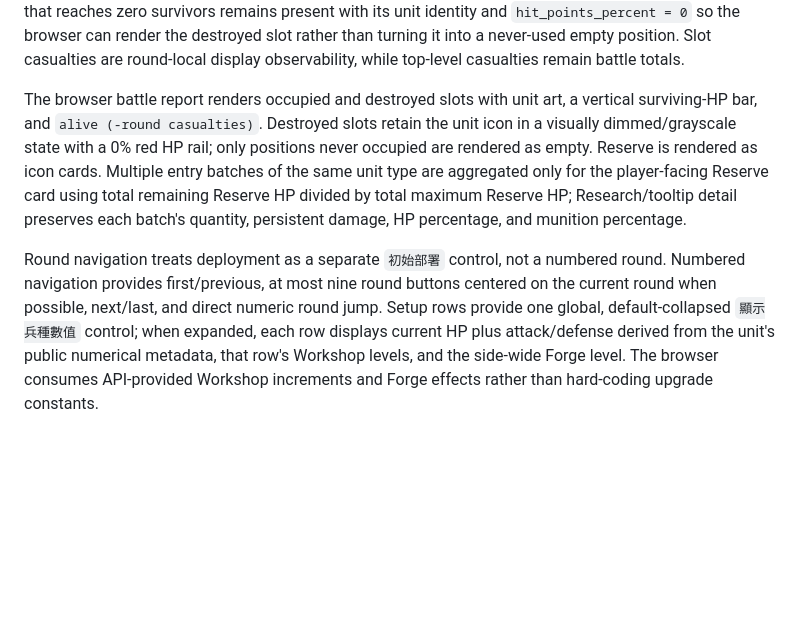
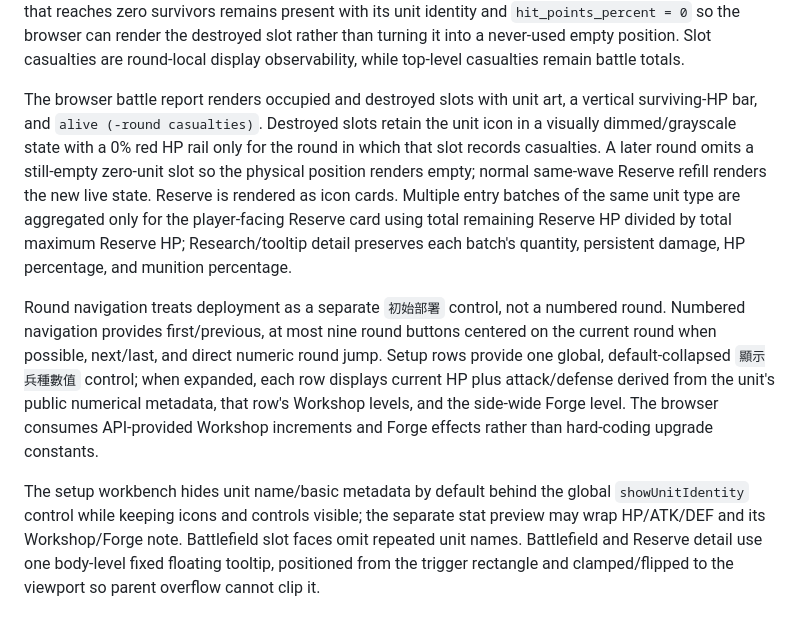
Before and after one commit to hun186/Ikariam-Battle-System, a Markdown page: .codex/contracts.md, the part around the change. Drawn GitHub-style; blank space fills up the shorter version.

Commit message:
docs: record compact report UI contract

```diff
--- a/.codex/contracts.md
+++ b/.codex/contracts.md
@@ -36,6 +36,9 @@ Am slot addressing is stable within a volley. When a volley first targets a form
 
 Battle-report presentation state is additive and engine-derived. Every wave snapshot exposes `reserve_damage` and `reserve_hit_points_percent`; the percentage is the surviving Reserve group's aggregate HP ratio within that one entry batch, computed from `reserve * unit_hp - reserve_damage`, and never merges damage across batches. Every slot snapshot exposes current-round `casualties`; a slot that reaches zero survivors remains present with its unit identity and `hit_points_percent = 0` so the browser can render the destroyed slot rather than turning it into a never-used empty position. Slot casualties are round-local display observability, while top-level casualties remain battle totals.
 
-The browser battle report renders occupied and destroyed slots with unit art, a vertical surviving-HP bar, and `alive (-round casualties)`. Destroyed slots retain the unit icon in a visually dimmed/grayscale state with a 0% red HP rail; only positions never occupied are rendered as empty. Reserve is rendered as icon cards. Multiple entry batches of the same unit type are aggregated only for the player-facing Reserve card using total remaining Reserve HP divided by total maximum Reserve HP; Research/tooltip detail preserves each batch's quantity, persistent damage, HP percentage, and munition percentage.
+The browser battle report renders occupied and destroyed slots with unit art, a vertical surviving-HP bar, and `alive (-round casualties)`. Destroyed slots retain the unit icon in a visually dimmed/grayscale state with a 0% red HP rail only for the round in which that slot records casualties. A later round omits a still-empty zero-unit slot so the physical position renders empty; normal same-wave Reserve refill renders the new live state. Reserve is rendered as icon cards. Multiple entry batches of the same unit type are aggregated only for the player-facing Reserve card using total remaining Reserve HP divided by total maximum Reserve HP; Research/tooltip detail preserves each batch's quantity, persistent damage, HP percentage, and munition percentage.
 
 Round navigation treats deployment as a separate `初始部署` control, not a numbered round. Numbered navigation provides first/previous, at most nine round buttons centered on the current round when possible, next/last, and direct numeric round jump. Setup rows provide one global, default-collapsed `顯示兵種數值` control; when expanded, each row displays current HP plus attack/defense derived from the unit's public numerical metadata, that row's Workshop levels, and the side-wide Forge level. The browser consumes API-provided Workshop increments and Forge effects rather than hard-coding upgrade constants.
+
+
+The setup workbench hides unit name/basic metadata by default behind the global `showUnitIdentity` control while keeping icons and controls visible; the separate stat preview may wrap HP/ATK/DEF and its Workshop/Forge note. Battlefield slot faces omit repeated unit names. Battlefield and Reserve detail use one body-level fixed floating tooltip, positioned from the trigger rectangle and clamped/flipped to the viewport so parent overflow cannot clip it.
```
